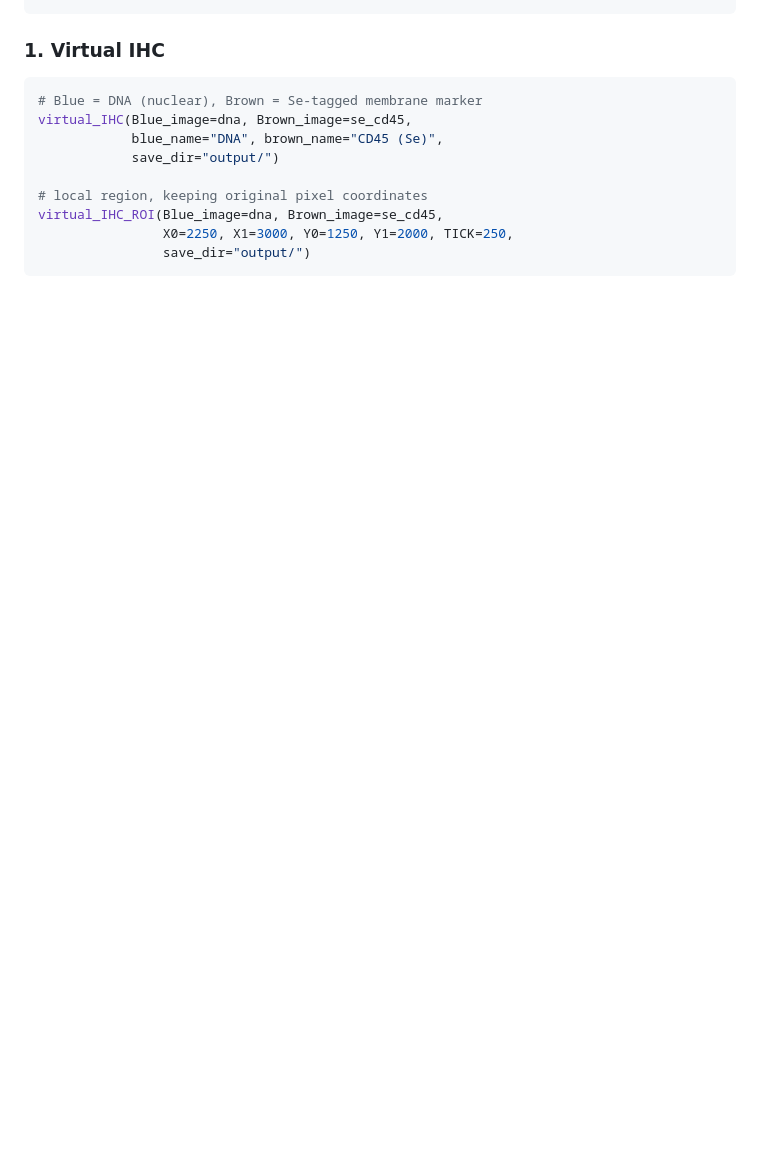
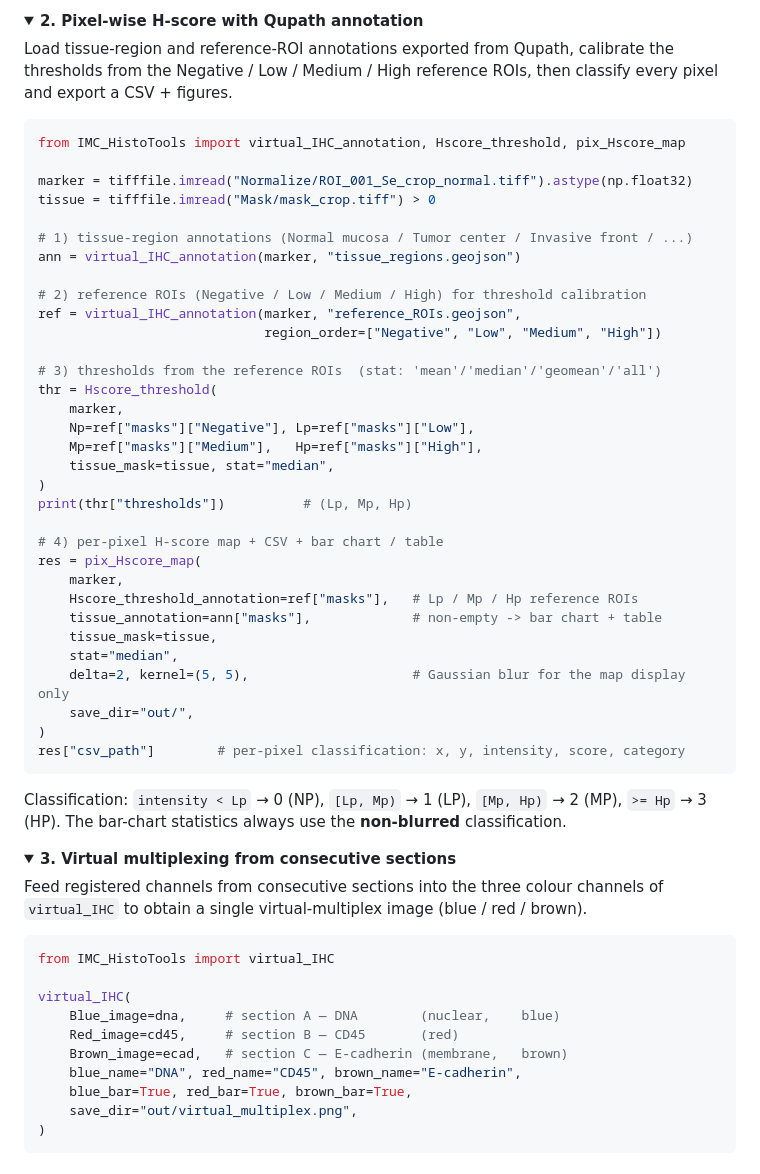
Before and after one commit to gjhan100/IMC-HistoTools, a Markdown page: README.md, the part around one of its changes. Drawn GitHub-style; folded sections open; blank space fills up the shorter version.

````diff
--- a/README.md
+++ b/README.md
@@ -33,15 +68,64 @@ from IMC_HistoTools import pix_Hscore_map
+<details>
+<summary><strong>2. Pixel-wise H-score with Qupath annotation</strong></summary>
+
+Load tissue-region and reference-ROI annotations exported from Qupath, calibrate the
+thresholds from the Negative / Low / Medium / High reference ROIs, then classify every
+pixel and export a CSV + figures.
+
+```python
+from IMC_HistoTools import virtual_IHC_annotation, Hscore_threshold, pix_Hscore_map
+
+marker = tifffile.imread("Normalize/ROI_001_Se_crop_normal.tiff").astype(np.float32)
+tissue = tifffile.imread("Mask/mask_crop.tiff") > 0
+
+# 1) tissue-region annotations (Normal mucosa / Tumor center / Invasive front / ...)
+ann = virtual_IHC_annotation(marker, "tissue_regions.geojson")
+
+# 2) reference ROIs (Negative / Low / Medium / High) for threshold calibration
+ref = virtual_IHC_annotation(marker, "reference_ROIs.geojson",
+                             region_order=["Negative", "Low", "Medium", "High"])
+
+# 3) thresholds from the reference ROIs  (stat: 'mean'/'median'/'geomean'/'all')
+thr = Hscore_threshold(
+    marker,
+    Np=ref["masks"]["Negative"], Lp=ref["masks"]["Low"],
+    Mp=ref["masks"]["Medium"],   Hp=ref["masks"]["High"],
+    tissue_mask=tissue, stat="median",
+)
+print(thr["thresholds"])          # (Lp, Mp, Hp)
+
+# 4) per-pixel H-score map + CSV + bar chart / table
+res = pix_Hscore_map(
+    marker,
+    Hscore_threshold_annotation=ref["masks"],   # Lp / Mp / Hp reference ROIs
+    tissue_annotation=ann["masks"],             # non-empty -> bar chart + table
+    tissue_mask=tissue,
+    stat="median",
+    delta=2, kernel=(5, 5),                     # Gaussian blur for the map display only
+    save_dir="out/",
+)
+res["csv_path"]        # per-pixel classification: x, y, intensity, score, category
 ```
 
-### 1. Virtual IHC
+Classification: `intensity < Lp` → 0 (NP), `[Lp, Mp)` → 1 (LP), `[Mp, Hp)` → 2 (MP),
+`>= Hp` → 3 (HP). The bar-chart statistics always use the **non-blurred** classification.
+</details>
+
+<details>
+<summary><strong>3. Virtual multiplexing from consecutive sections</strong></summary>
+
+Feed registered channels from consecutive sections into the three colour channels of
+`virtual_IHC` to obtain a single virtual-multiplex image (blue / red / brown).
 
 ```python
-# Blue = DNA (nuclear), Brown = Se-tagged membrane marker
-virtual_IHC(Blue_image=dna, Brown_image=se_cd45,
-            blue_name="DNA", brown_name="CD45 (Se)",
-            save_dir="output/")
+from IMC_HistoTools import virtual_IHC
 
-# local region, keeping original pixel coordinates
-virtual_IHC_ROI(Blue_image=dna, Brown_image=se_cd45,
-                X0=2250, X1=3000, Y0=1250, Y1=2000, TICK=250,
-                save_dir="output/")
+virtual_IHC(
+    Blue_image=dna,     # section A — DNA        (nuclear,    blue)
+    Red_image=cd45,     # section B — CD45       (red)
+    Brown_image=ecad,   # section C — E-cadherin (membrane,   brown)
+    blue_name="DNA", red_name="CD45", brown_name="E-cadherin",
+    blue_bar=True, red_bar=True, brown_bar=True,
+    save_dir="out/virtual_multiplex.png",
+)
 ```
````
Also changed, not shown: other parts of README.md (+58 -51 lines), assets/261013_Github.png (added), 5 other files.
